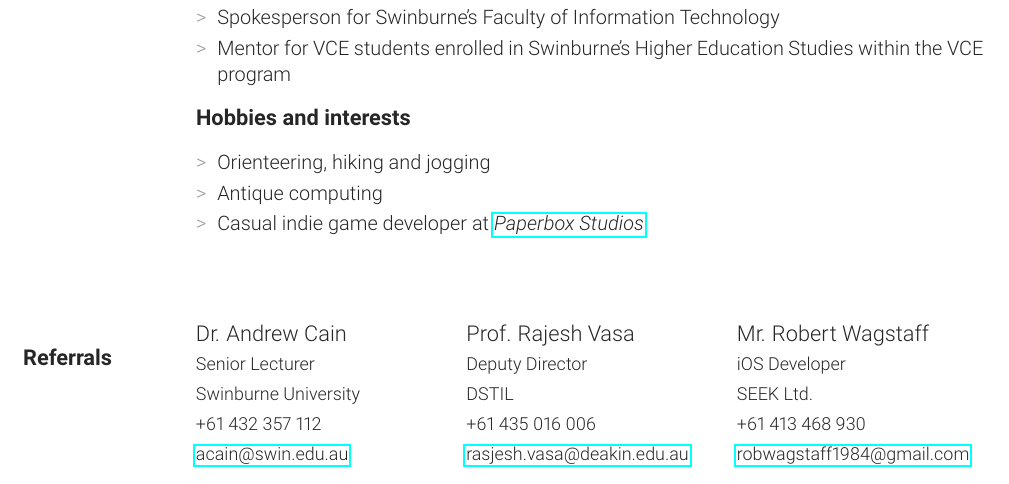
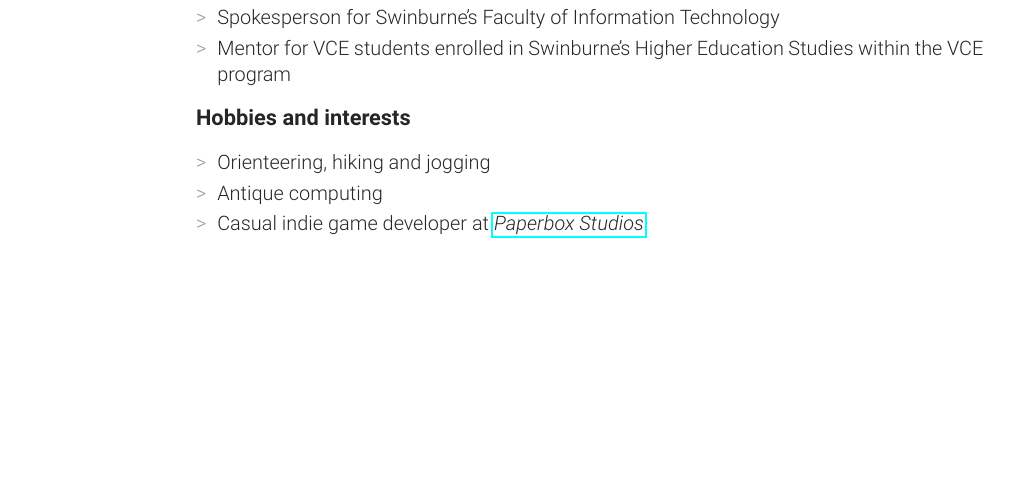
Before and after one commit to alexcu/resume, a LaTeX CV (resume.tex, which reads sections/referrals.tex): part of page 3 of 3, cut so that both start at the same text, the shorter picture padded with empty space. The pictures show the PDF file resume.pdf that the author committed with the source.

Commit message:
CONTENT: Remove referrals

```diff
--- a/sections/referrals.tex
+++ /dev/null
@@ -10,36 +0,0 @@
-\def \referrals
-{
-    \referral   {Dr. Andrew Cain}
-                {Senior Lecturer}
-                {Swinburne University}
-                {+61 432 357 112}
-                {\href{mailto:acain@swin.edu.au}{acain@swin.edu.au}}
-    \referral   {Prof. Rajesh Vasa}
-                {Deputy Director}
-                {DSTIL}
-                {+61 435 016 006}
-                {\href{mailto:rasjesh.vasa@deakin.edu.au}{rasjesh.vasa@deakin.edu.au}}
-    \referral   {Mr. Robert Wagstaff}
-                {iOS Developer}
-                {SEEK Ltd.}
-                {+61 413 468 930}
-                {\href{mailto:robwagstaff1984@gmail.com}{robwagstaff1984@gmail.com}}
-    % \referral   {Mr. Appu Babu}
-    %             {Iteration Manager}
-    %             {SEEK Ltd.}
-    %             {+61 403 876 529}
-    %             {appubabu@gmail.com}
-    % \referral   {Mr. Allan Jones}
-    %             {Team Lead}
-    %             {Swinburne Software Innovation Lab}
-    %             {+61 03 9214 5707}
-    %             {ajones@swin.edu.au}
-    % \referral   {Mr. Marcus Bastiaan}
-    %             {Director at LeadSoftware}
-    %             {+61 0413 957 685}
-    %             {marcus@leadsoftware.com}
-    % \referral   {Ms. Natalie Heath}
-    %             {Former IT Teacher and Consult}
-    %             {+61 0419 335 302}
-    %             {nat@heaths.net}
-}
```
Also changed, not shown: resume.tex (+0 -2 lines), resume.pdf, sections/referrals.tex (9 more changed lines).
